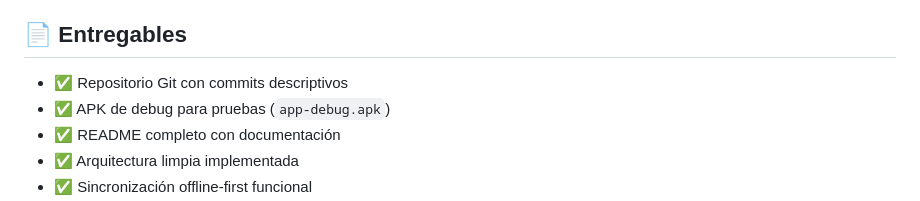
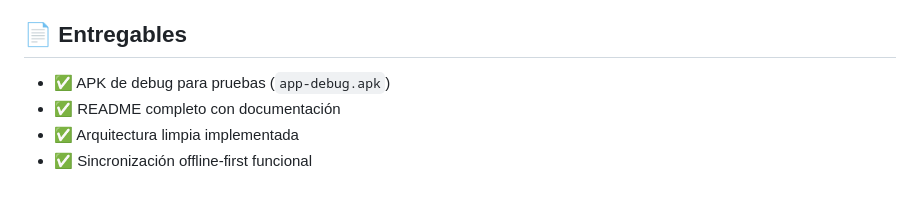
Before and after one commit to josemanuelcard/ActividadFinal_Movil, a Markdown page: README.md, the part around the change. Rendered like a GitHub page.

```diff
--- a/README.md
+++ b/README.md
@@ -359,7 +359,6 @@ Los errores se muestran en la UI con mensajes claros y opción de cerrar.
 
 ## 📄 Entregables
 
-- ✅ Repositorio Git con commits descriptivos
 - ✅ APK de debug para pruebas (`app-debug.apk`)
 - ✅ README completo con documentación
 - ✅ Arquitectura limpia implementada
```
